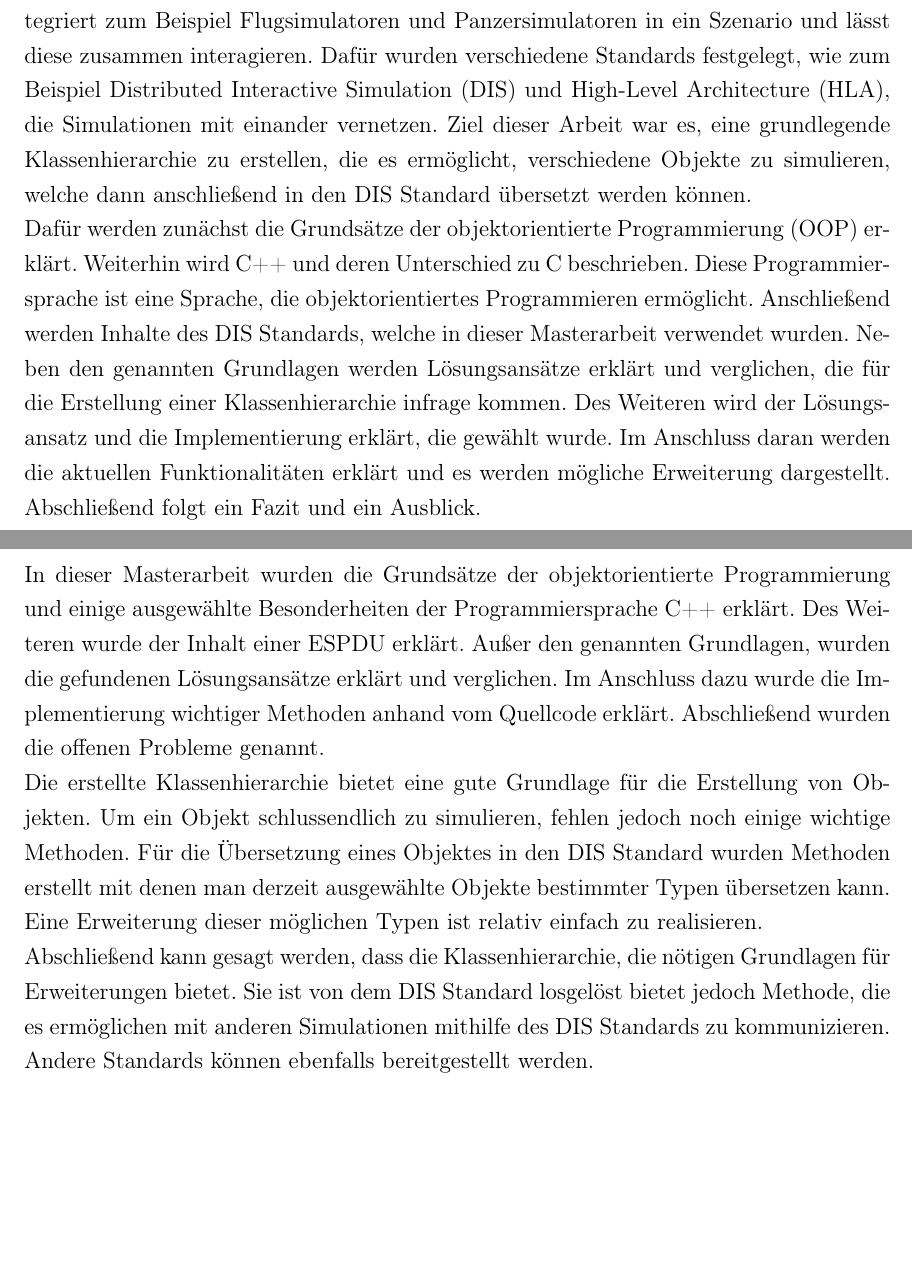
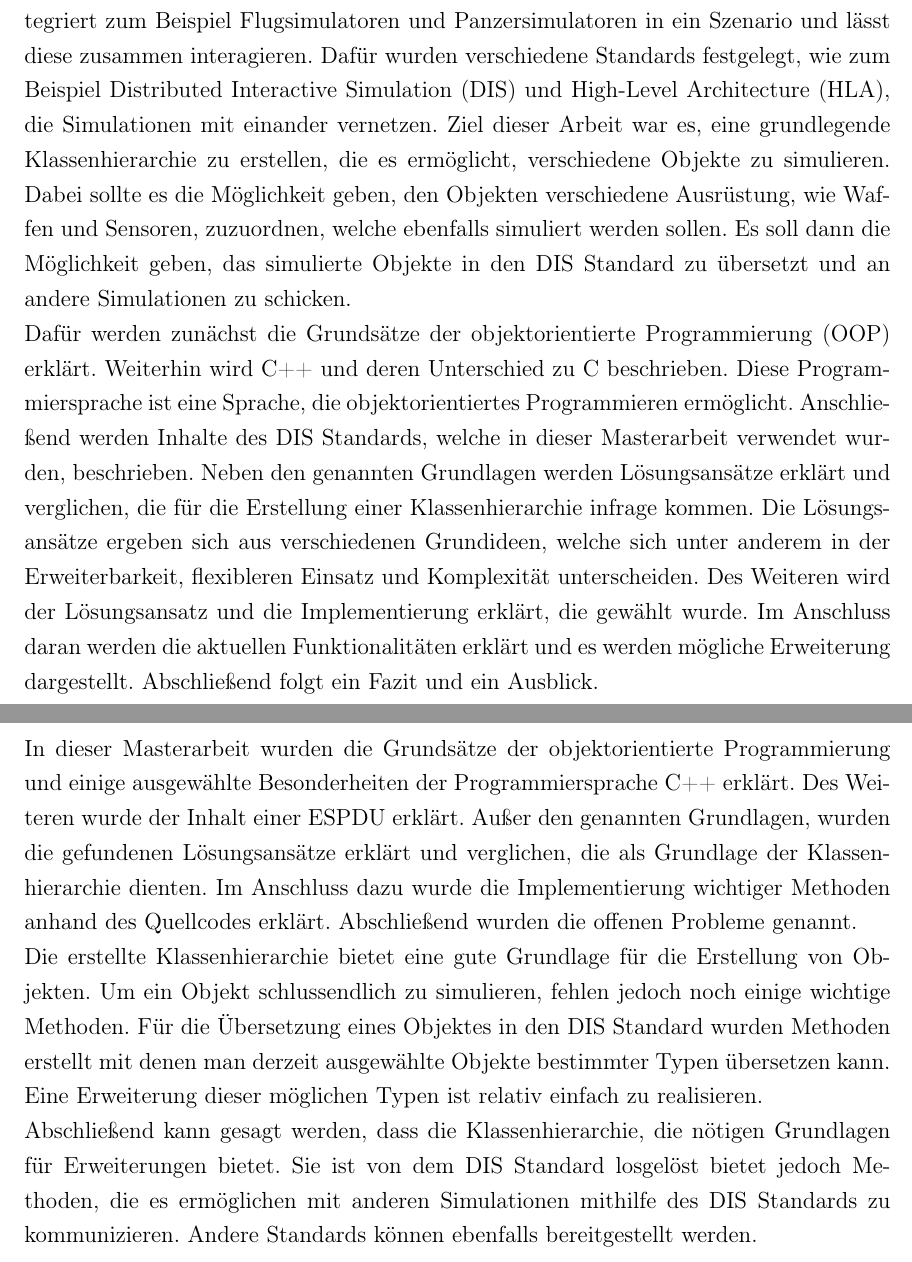
Before and after one commit to R3D454/Masterarbeit, a LaTeX document (Latex/main.tex, which reads Latex/einleitung.tex, Latex/hauptteil.tex): two parts of pages 7 and 48 of 52, joined at a grey line, cut so that both start at the same text, the shorter picture padded with empty space. Compiled offline with pdfLaTeX.

Commit message:
add: v2.2

```diff
--- a/Latex/einleitung.tex
+++ b/Latex/einleitung.tex
@@ -2,5 +2,5 @@
 \onehalfspacing
 In den letzten Jahrzehnten spielten Simulatoren in zivilen und militärischen Bereichen eine immer größere Rolle. Durch sie konnte die Ausbildung von Piloten aber auch von normalen Fahrzeugbesatzungen und Soldaten verbessert werden. Durch den Einsatz von Simulationen können Szenarien in sicherer Umgebung geübt werden. Neben der Ausbildung von Personal können in Simulationen auch Fahrzeuge oder Geräte getestet werden, ohne diese konstruieren zu müssen.
 Um die Ausbildung oder das Simulieren von Fahrzeugen noch effizienter zu gestalten, kam die Forderung auf, einzelne Simulationen miteinander zu vernetzten und interagieren zu lassen. Das Vernetzen von Simulation integriert zum Beispiel Flugsimulatoren und Panzersimulatoren in ein Szenario und lässt diese zusammen interagieren.
-Dafür wurden verschiedene Standards festgelegt, wie zum Beispiel \ac{dis} und \ac{hla}, die Simulationen mit einander vernetzen. Ziel dieser Arbeit war es, eine grundlegende Klassenhierarchie zu erstellen, die es ermöglicht, verschiedene Objekte zu simulieren, welche dann anschließend in den \ac{dis} Standard übersetzt werden können.  \\
-Dafür werden zunächst die Grundsätze der \ac{oop} erklärt. Weiterhin wird C++ und deren Unterschied zu C beschrieben. Diese Programmiersprache ist eine Sprache, die objektorientiertes Programmieren ermöglicht. Anschließend werden  Inhalte des \ac{dis} Standards, welche in dieser Masterarbeit verwendet wurden. Neben den genannten Grundlagen werden Lösungsansätze erklärt und verglichen, die für die Erstellung einer Klassenhierarchie infrage kommen. Des Weiteren wird der Lösungsansatz und die Implementierung  erklärt, die gewählt wurde. Im Anschluss daran werden die aktuellen Funktionalitäten erklärt und es werden mögliche Erweiterung dargestellt. Abschließend folgt ein Fazit und ein Ausblick.
+Dafür wurden verschiedene Standards festgelegt, wie zum Beispiel \ac{dis} und \ac{hla}, die Simulationen mit einander vernetzen. Ziel dieser Arbeit war es, eine grundlegende Klassenhierarchie zu erstellen, die es ermöglicht, verschiedene Objekte zu simulieren. Dabei sollte es die Möglichkeit geben, den Objekten verschiedene Ausrüstung, wie Waffen und Sensoren, zuzuordnen, welche ebenfalls simuliert werden sollen. Es soll dann die Möglichkeit geben, das simulierte Objekte in den \ac{dis} Standard zu übersetzt und an andere Simulationen zu schicken.  \\
+Dafür werden zunächst die Grundsätze der \ac{oop} erklärt. Weiterhin wird C++ und deren Unterschied zu C beschrieben. Diese Programmiersprache ist eine Sprache, die objektorientiertes Programmieren ermöglicht. Anschließend werden  Inhalte des \ac{dis} Standards, welche in dieser Masterarbeit verwendet wurden, beschrieben. Neben den genannten Grundlagen werden Lösungsansätze erklärt und verglichen, die für die Erstellung einer Klassenhierarchie infrage kommen. Die Lösungsansätze ergeben sich aus verschiedenen Grundideen, welche sich unter anderem in der Erweiterbarkeit, flexibleren Einsatz und Komplexität unterscheiden.   Des Weiteren wird der Lösungsansatz und die Implementierung  erklärt, die gewählt wurde. Im Anschluss daran werden die aktuellen Funktionalitäten erklärt und es werden mögliche Erweiterung dargestellt. Abschließend folgt ein Fazit und ein Ausblick.
--- a/Latex/hauptteil.tex
+++ b/Latex/hauptteil.tex
@@ -757,9 +757,9 @@ Wie beschrieben, sollen mithilfe der Klassenhierarchie, Objekte simuliert werden
 Ein weitere sinnvolle Erweiterung wäre beispielsweise die Implementierung von Methoden, die ein Objekt festgelegte Kurse abfahren oder fliegen lässt. Dabei muss überprüft werden, dass die eingegebenen Kurse zu den Objekten und deren Einsatzgebieten passen.
 \chapter{Fazit}
 In dieser Masterarbeit wurden die Grundsätze der \acl{oop} und einige ausgewählte Besonderheiten der Programmiersprache C++ erklärt. Des Weiteren wurde der Inhalt einer \ac{espdu} erklärt.
-Außer den genannten Grundlagen, wurden die gefundenen Lösungsansätze erklärt und verglichen. Im Anschluss dazu wurde die Implementierung wichtiger Methoden anhand vom Quellcode erklärt. Abschließend wurden die offenen Probleme genannt. \\
+Außer den genannten Grundlagen, wurden die gefundenen Lösungsansätze erklärt und verglichen, die als Grundlage der Klassenhierarchie dienten. Im Anschluss dazu wurde die Implementierung wichtiger Methoden anhand des Quellcodes erklärt. Abschließend wurden die offenen Probleme genannt. \\
 Die erstellte Klassenhierarchie bietet eine gute Grundlage für die Erstellung von Objekten. Um ein Objekt schlussendlich zu simulieren, fehlen jedoch noch einige wichtige Methoden. Für die Übersetzung eines Objektes in den \ac{dis} Standard  wurden Methoden erstellt mit denen man derzeit ausgewählte Objekte bestimmter Typen übersetzen kann. Eine Erweiterung dieser möglichen Typen ist relativ einfach zu realisieren. \\
-Abschließend kann gesagt werden, dass die Klassenhierarchie, die nötigen Grundlagen für Erweiterungen bietet. Sie ist von dem \ac{dis} Standard losgelöst bietet jedoch Methode, die es ermöglichen mit anderen Simulationen mithilfe des \ac{dis} Standards zu kommunizieren. Andere Standards können ebenfalls bereitgestellt werden.
+Abschließend kann gesagt werden, dass die Klassenhierarchie, die nötigen Grundlagen für Erweiterungen bietet. Sie ist von dem \ac{dis} Standard losgelöst bietet jedoch Methoden, die es ermöglichen mit anderen Simulationen mithilfe des \ac{dis} Standards zu kommunizieren. Andere Standards können ebenfalls bereitgestellt werden.
 
 
 \chapter{Anhang}
```
Also changed, not shown: Latex/main.pdf, 3 other files.
